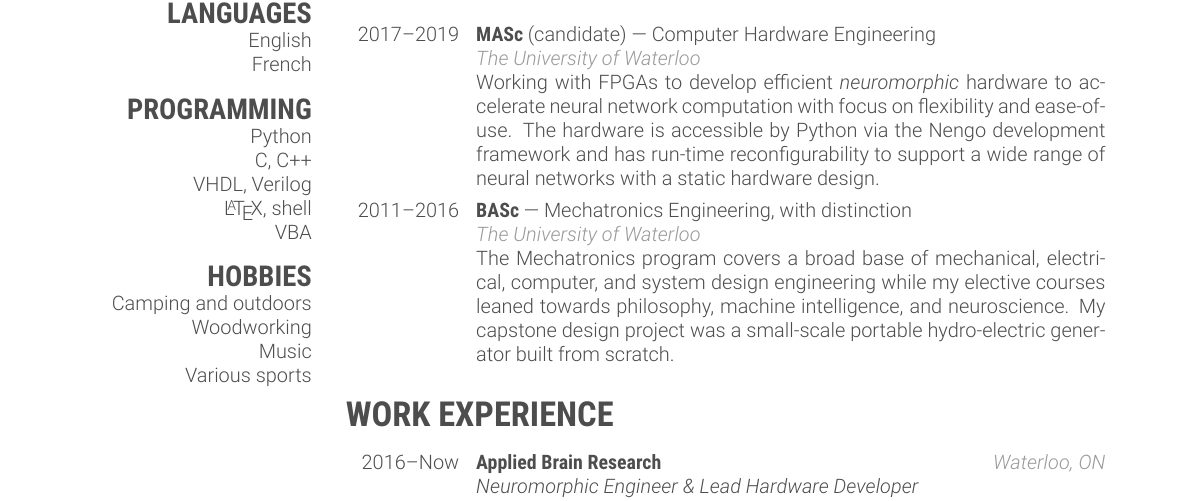
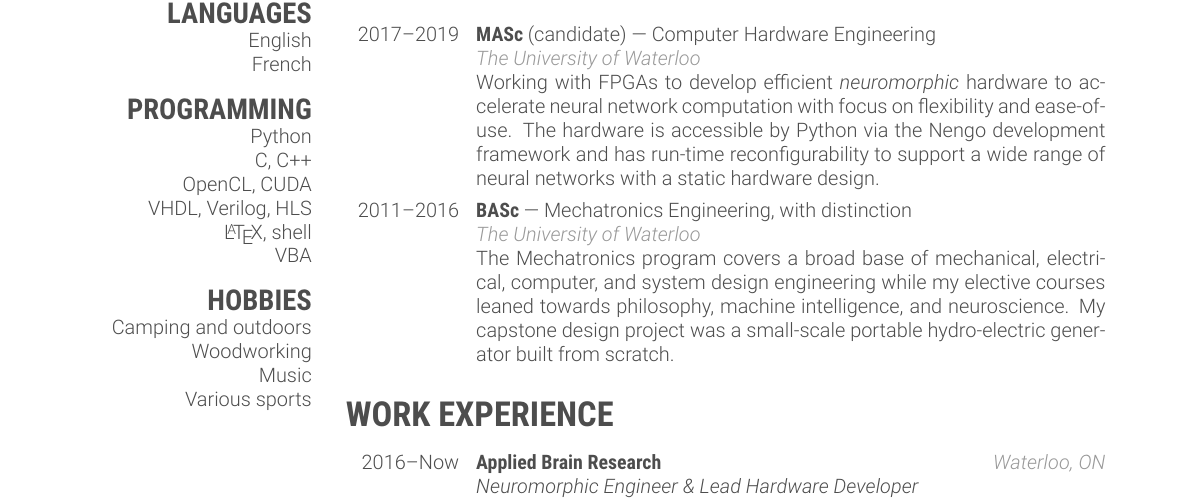
Before and after one commit to bmorcos/myCV, a LaTeX CV (bmorcos_cv.tex): part of page 1 of 2, cut so that both start at the same text. Compiled offline with XeLaTeX.

Commit message:
Add OpenCL, CUDA, HLS

```diff
--- a/bmorcos_cv.tex
+++ b/bmorcos_cv.tex
@@ -63,7 +63,8 @@
     \section{PROGRAMMING}
     Python
     C, C++
-    VHDL, Verilog
+    OpenCL, CUDA
+    VHDL, Verilog, HLS
     \LaTeX, shell
     VBA
     \section{HOBBIES}
```
Also changed, not shown: bmorcos_cv.pdf.
